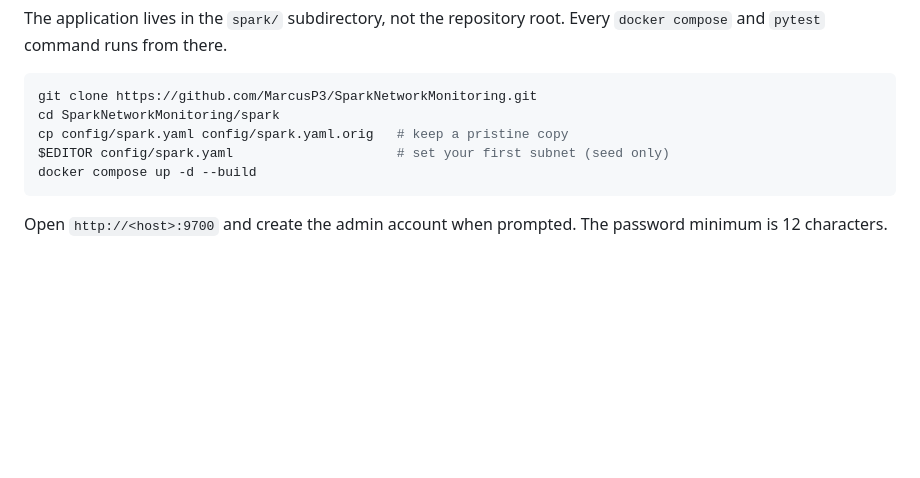
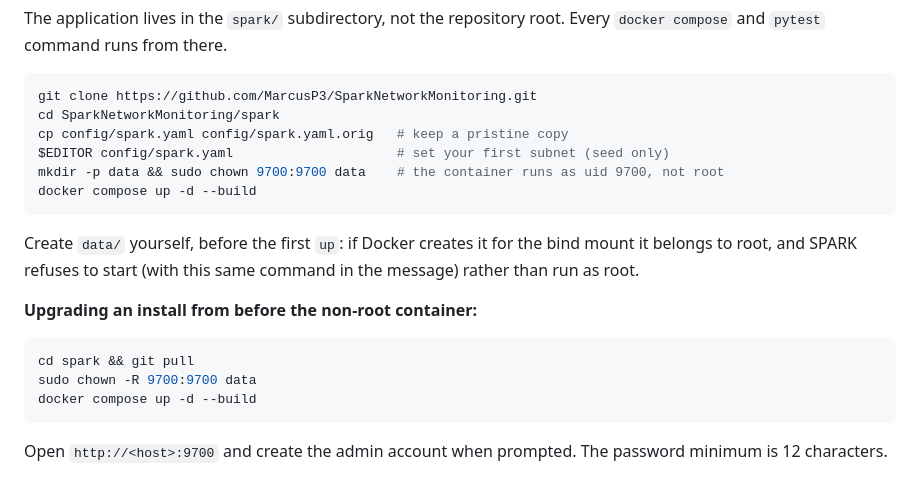
Before and after one commit to MarcusP3/SparkNetworkMonitoring, a Markdown page: README.md, the part around the change. Drawn GitHub-style; blank space fills up the shorter version.

Commit message:
README: create and chown data/ in Quick start; upgrade steps for the non-root container
Docker creates a missing bind-mount directory as root, so a fresh install
following the old Quick start would have hit the startup refusal.

Co-Authored-By: Claude Fable 5.1 <noreply@anthropic.com>
Claude-Session: https://claude.ai/code/session_01KK1mu1LLr5yVxoijEpyf9a

````diff
--- a/README.md
+++ b/README.md
@@ -69,6 +69,19 @@ git clone https://github.com/MarcusP3/SparkNetworkMonitoring.git
 cd SparkNetworkMonitoring/spark
 cp config/spark.yaml config/spark.yaml.orig   # keep a pristine copy
 $EDITOR config/spark.yaml                     # set your first subnet (seed only)
+mkdir -p data && sudo chown 9700:9700 data    # the container runs as uid 9700, not root
+docker compose up -d --build
+```
+
+Create `data/` yourself, before the first `up`: if Docker creates it for the
+bind mount it belongs to root, and SPARK refuses to start (with this same
+command in the message) rather than run as root.
+
+**Upgrading an install from before the non-root container:**
+
+```bash
+cd spark && git pull
+sudo chown -R 9700:9700 data
 docker compose up -d --build
 ```
 
````
